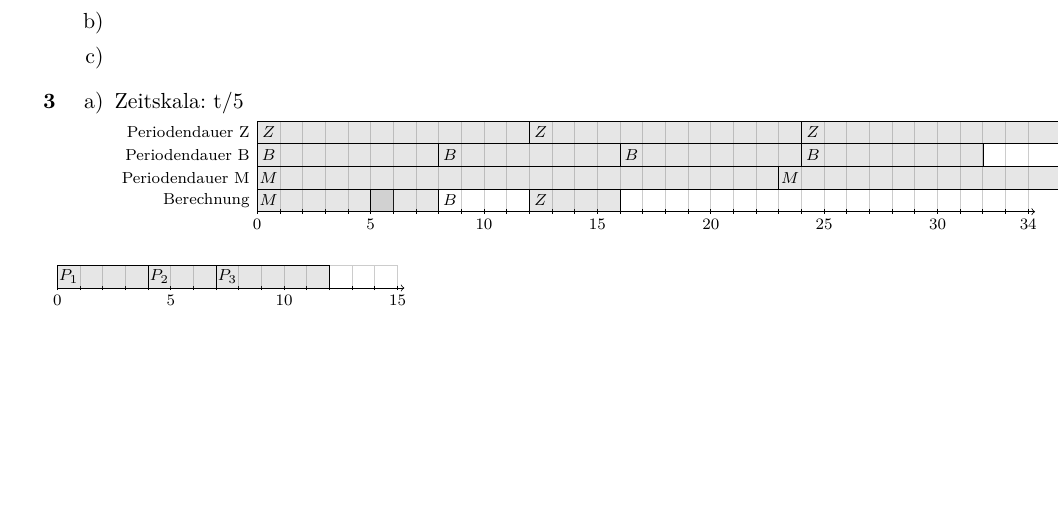
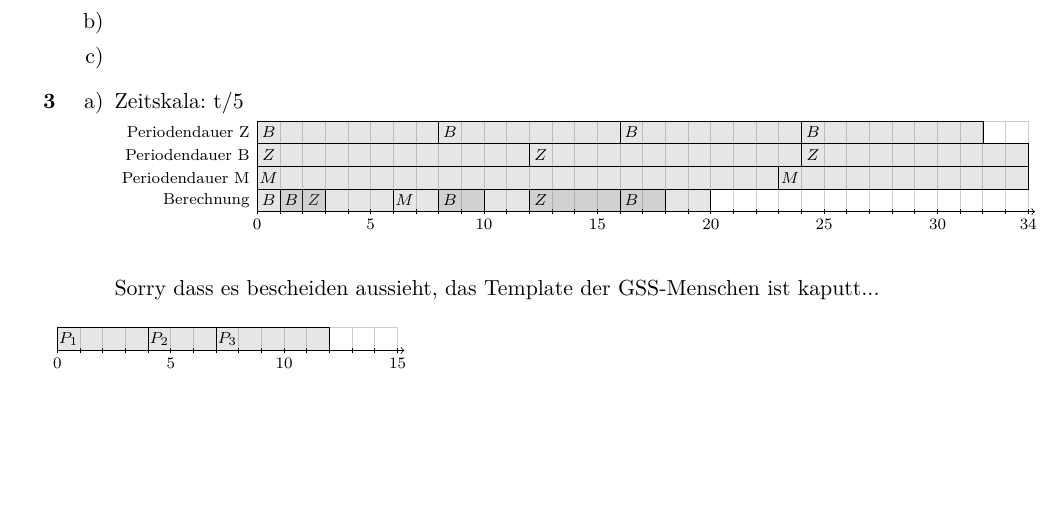
Before and after one commit to opatut/gss, a LaTeX document (blatt04/blatt04.tex): part of the page, cut so that both start at the same text. Compiled offline with pdfLaTeX.

Commit message:
a3 done more or less

```diff
--- a/blatt04/blatt04.tex
+++ b/blatt04/blatt04.tex
@@ -95,23 +95,30 @@
     %    Beginn auf der X-Achse
     %    Ende auf der X-Achse
     %    Beschriftung
-    \bgblock[0]{0}{6}{$M$}
-    \bgblock[0]{8}{5}{$B$}
+    \bgblock[0]{0}{2}{$B$}
+    \bgblock[0]{2}{6}{$Z$}
+    \bgblock[0]{6}{20}{$M$}
+    \bgblock[0]{8}{10}{$B$}
     \bgblock[0]{12}{16}{$Z$}
+    \bgblock[0]{16}{18}{$B$}
+
+    \bgblock[0]{1}{3}{$B$}
 
     \bgblock[1]{0}{23}{$M$}
-    \bgblock[1]{23}{46}{$M$} % 115 / 5 = 23
-    \bgblock[2]{0}{8}{$B$}
-    \bgblock[2]{8}{16}{$B$}
-    \bgblock[2]{16}{24}{$B$}
-    \bgblock[2]{24}{32}{$B$} % 40 / 5 = 8
-    \bgblock[3]{0}{12}{$Z$}
-    \bgblock[3]{12}{24}{$Z$}
-    \bgblock[3]{24}{36}{$Z$} % 60 / 5 = 12
+    \bgblock[1]{23}{34}{$M$} % 115 / 5 = 23
+    \bgblock[2]{0}{12}{$Z$}
+    \bgblock[2]{12}{24}{$Z$}
+    \bgblock[2]{24}{34}{$Z$} % 60 / 5 = 12
+    \bgblock[3]{0}{8}{$B$}
+    \bgblock[3]{8}{16}{$B$}
+    \bgblock[3]{16}{24}{$B$}
+    \bgblock[3]{24}{32}{$B$} % 40 / 5 = 8
 
 
 
 \end{blockgraph}
+
+Sorry dass es bescheiden aussieht, das Template der GSS-Menschen ist kaputt...
 \end{itemize}
 
 \end{enumerate}
```
Also changed, not shown: blatt04/blatt04.pdf.
